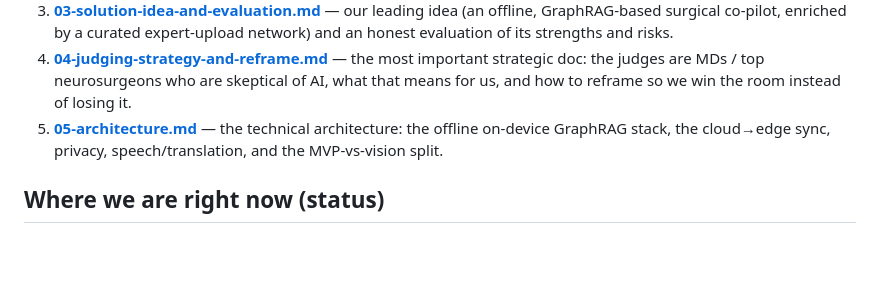
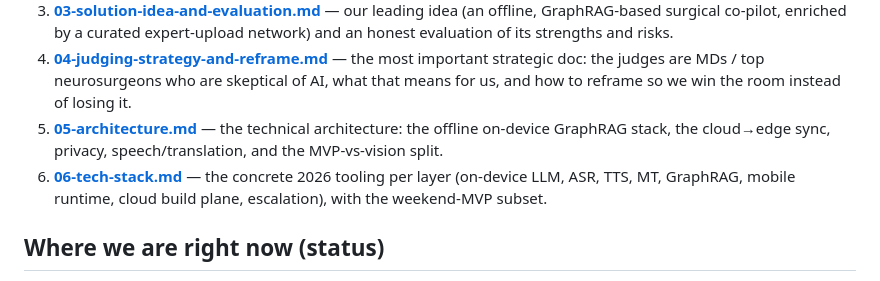
Before and after one commit to anik1617/Team_43, a Markdown page: docs/README.md, the part around the change. Rendered like a GitHub page; blank space fills up the shorter version.

```diff
--- a/docs/README.md
+++ b/docs/README.md
@@ -9,6 +9,7 @@ These docs capture everything the team has worked out so far, so anyone can get
 3. **[03-solution-idea-and-evaluation.md](03-solution-idea-and-evaluation.md)** — our leading idea (an offline, GraphRAG-based surgical co-pilot, enriched by a curated expert-upload network) and an honest evaluation of its strengths and risks.
 4. **[04-judging-strategy-and-reframe.md](04-judging-strategy-and-reframe.md)** — the most important strategic doc: the judges are MDs / top neurosurgeons who are skeptical of AI, what that means for us, and how to reframe so we win the room instead of losing it.
 5. **[05-architecture.md](05-architecture.md)** — the technical architecture: the offline on-device GraphRAG stack, the cloud→edge sync, privacy, speech/translation, and the MVP-vs-vision split.
+6. **[06-tech-stack.md](06-tech-stack.md)** — the concrete 2026 tooling per layer (on-device LLM, ASR, TTS, MT, GraphRAG, mobile runtime, cloud build plane, escalation), with the weekend-MVP subset.
 
 ## Where we are right now (status)
 
```
Also changed, not shown: CLAUDE.md (+1 -1 lines), docs/06-tech-stack.md (added, +101 -0 lines).
